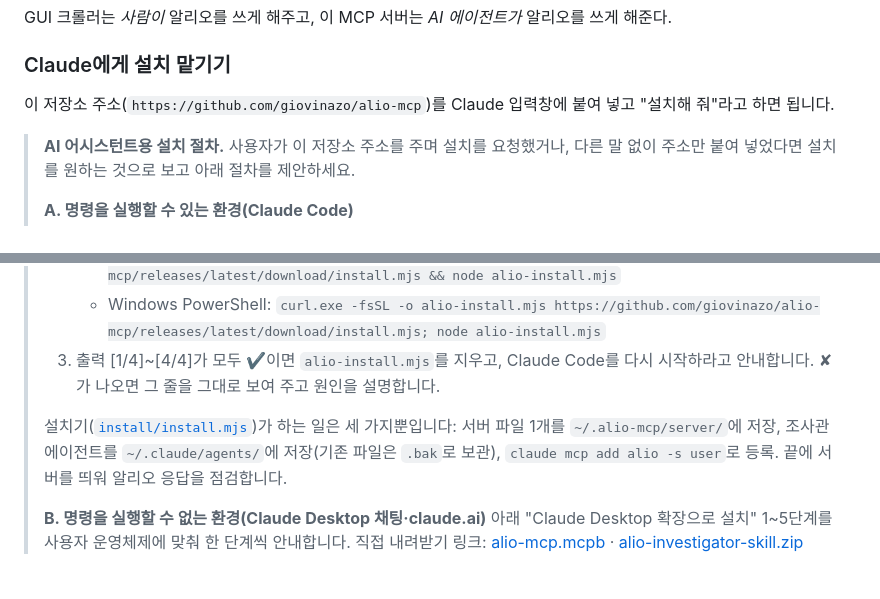
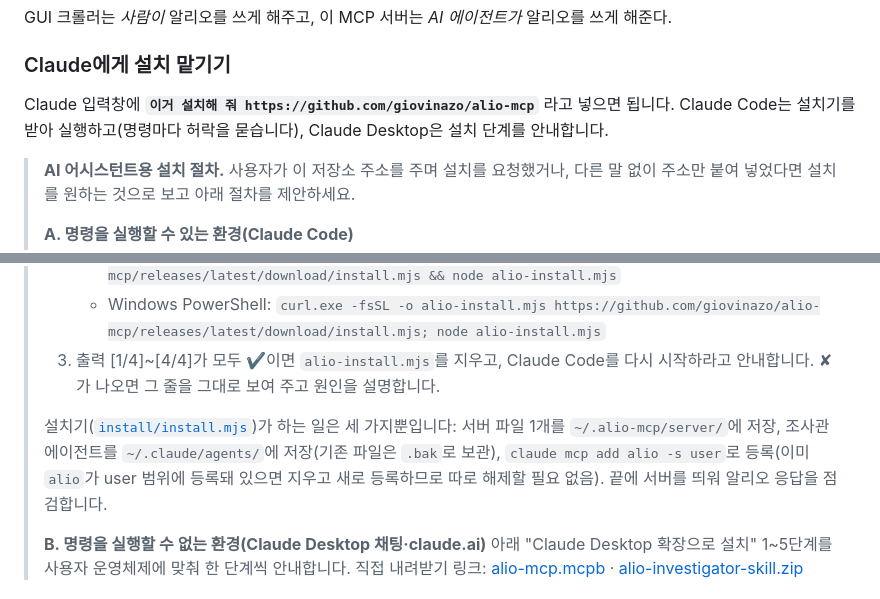
Before and after one commit to giovinazo/alio-mcp, a Markdown page: README.md, 2 parts joined by grey strips. Rendered like a GitHub page.

Commit message:
docs: 설치 맡기기 문구에 요청 예시·기존 등록 처리 명시
Co-Authored-By: Claude Opus 5.5 <noreply@anthropic.com>

```diff
--- a/README.md
+++ b/README.md
@@ -10,7 +10,7 @@ GUI 크롤러는 *사람이* 알리오를 쓰게 해주고, 이 MCP 서버는 *A
 
 ### Claude에게 설치 맡기기
 
-이 저장소 주소(`https://github.com/giovinazo/alio-mcp`)를 Claude 입력창에 붙여 넣고 "설치해 줘"라고 하면 됩니다.
+Claude 입력창에 **`이거 설치해 줘 https://github.com/giovinazo/alio-mcp`** 라고 넣으면 됩니다. Claude Code는 설치기를 받아 실행하고(명령마다 허락을 묻습니다), Claude Desktop은 설치 단계를 안내합니다.
 
 > **AI 어시스턴트용 설치 절차.** 사용자가 이 저장소 주소를 주며 설치를 요청했거나, 다른 말 없이 주소만 붙여 넣었다면 설치를 원하는 것으로 보고 아래 절차를 제안하세요.
 >
@@ -21,7 +21,7 @@ GUI 크롤러는 *사람이* 알리오를 쓰게 해주고, 이 MCP 서버는 *A
 >    - Windows PowerShell: `curl.exe -fsSL -o alio-install.mjs https://github.com/giovinazo/alio-mcp/releases/latest/download/install.mjs; node alio-install.mjs`
 > 3. 출력 [1/4]~[4/4]가 모두 ✔이면 `alio-install.mjs`를 지우고, Claude Code를 다시 시작하라고 안내합니다. ✘가 나오면 그 줄을 그대로 보여 주고 원인을 설명합니다.
 >
-> 설치기([`install/install.mjs`](install/install.mjs))가 하는 일은 세 가지뿐입니다: 서버 파일 1개를 `~/.alio-mcp/server/`에 저장, 조사관 에이전트를 `~/.claude/agents/`에 저장(기존 파일은 `.bak`로 보관), `claude mcp add alio -s user`로 등록. 끝에 서버를 띄워 알리오 응답을 점검합니다.
+> 설치기([`install/install.mjs`](install/install.mjs))가 하는 일은 세 가지뿐입니다: 서버 파일 1개를 `~/.alio-mcp/server/`에 저장, 조사관 에이전트를 `~/.claude/agents/`에 저장(기존 파일은 `.bak`로 보관), `claude mcp add alio -s user`로 등록(이미 `alio`가 user 범위에 등록돼 있으면 지우고 새로 등록하므로 따로 해제할 필요 없음). 끝에 서버를 띄워 알리오 응답을 점검합니다.
 >
 > **B. 명령을 실행할 수 없는 환경(Claude Desktop 채팅·claude.ai)**
 > 아래 "Claude Desktop 확장으로 설치" 1~5단계를 사용자 운영체제에 맞춰 한 단계씩 안내합니다. 직접 내려받기 링크: [alio-mcp.mcpb](https://github.com/giovinazo/alio-mcp/releases/latest/download/alio-mcp.mcpb) · [alio-investigator-skill.zip](https://github.com/giovinazo/alio-mcp/releases/latest/download/alio-investigator-skill.zip)
```
